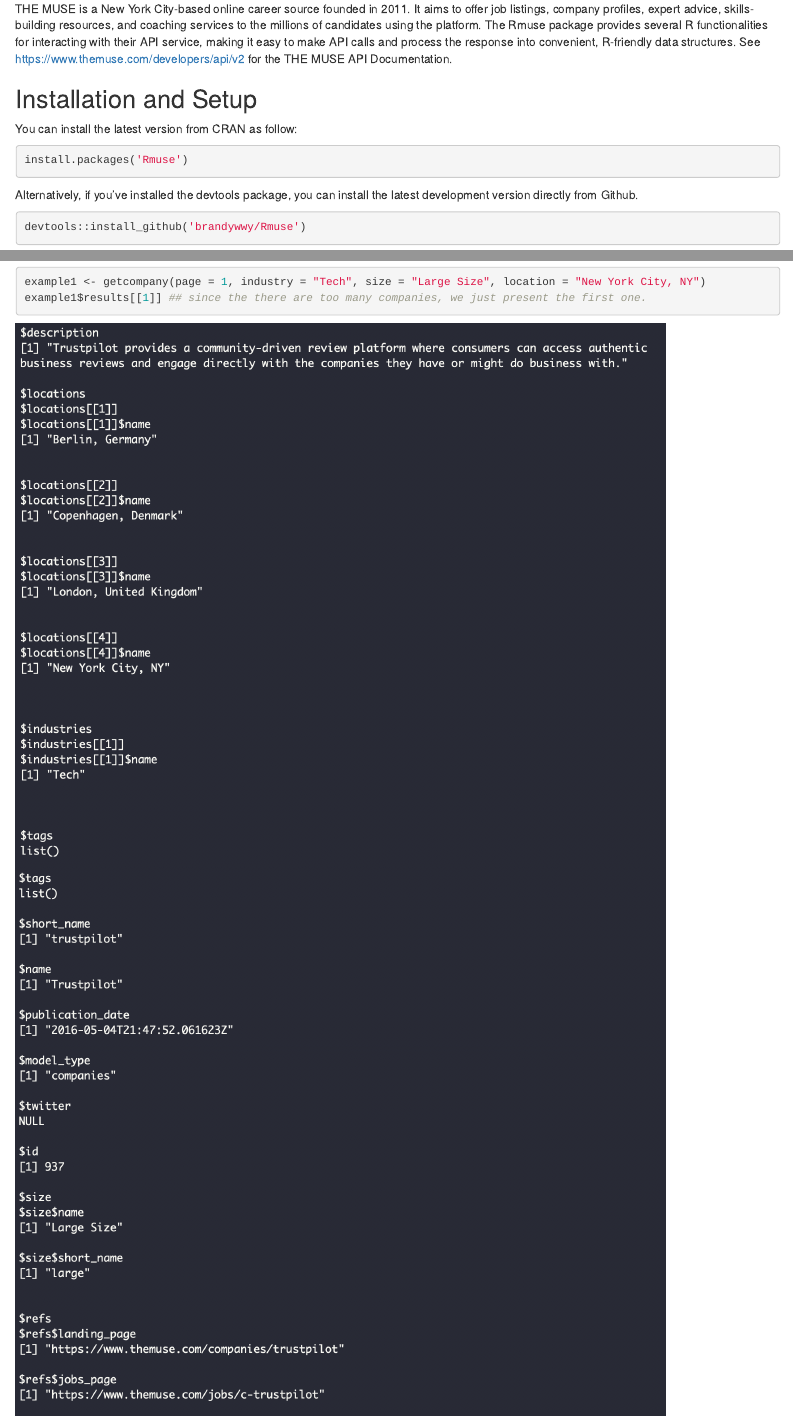
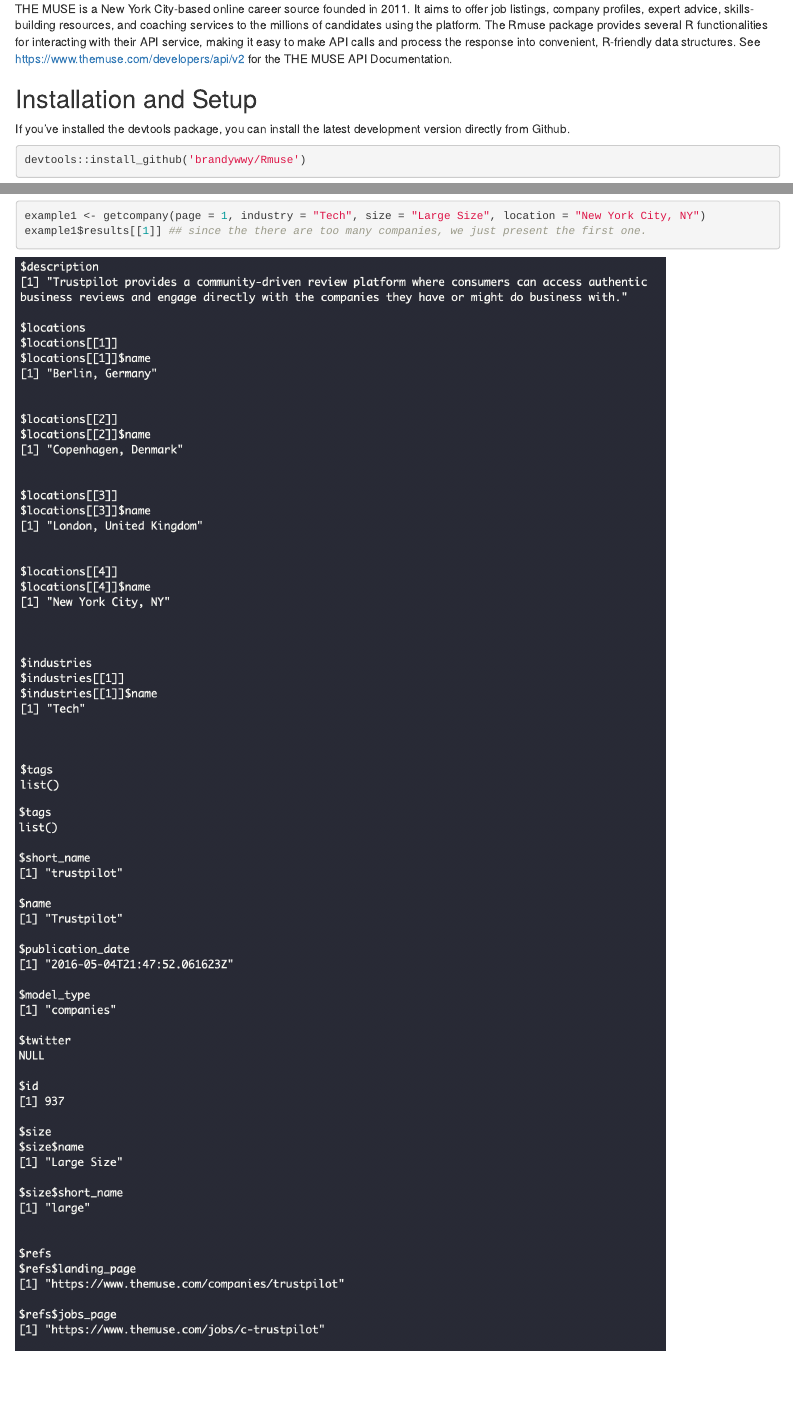
Before and after one commit to brandywwy/Rmuse, an R Markdown document (README/README.Rmd): the page in a window 1100 px wide, from 190 px down, and a second part further down, joined at a grey line. The pictures show the output file README/README.html that the author committed with the source, opened offline.

Commit message:
update package

````diff
--- a/README/README.Rmd
+++ b/README/README.Rmd
@@ -14,12 +14,7 @@
 
 ## Installation and Setup
 
-You can install the latest version from CRAN as follow:
-```{r, eval=FALSE}
-install.packages('Rmuse')
-```
-
-Alternatively, if you've installed the devtools package, you can install the latest development version directly from Github.
+If you've installed the devtools package, you can install the latest development version directly from Github.
 ```{r, eval=FALSE}
 devtools::install_github('brandywwy/Rmuse')
 ```
````
Also changed, not shown: vignettes/Rmuse_guide.Rmd (+1 -6 lines), README.md, README/README.html, 3 other files.
